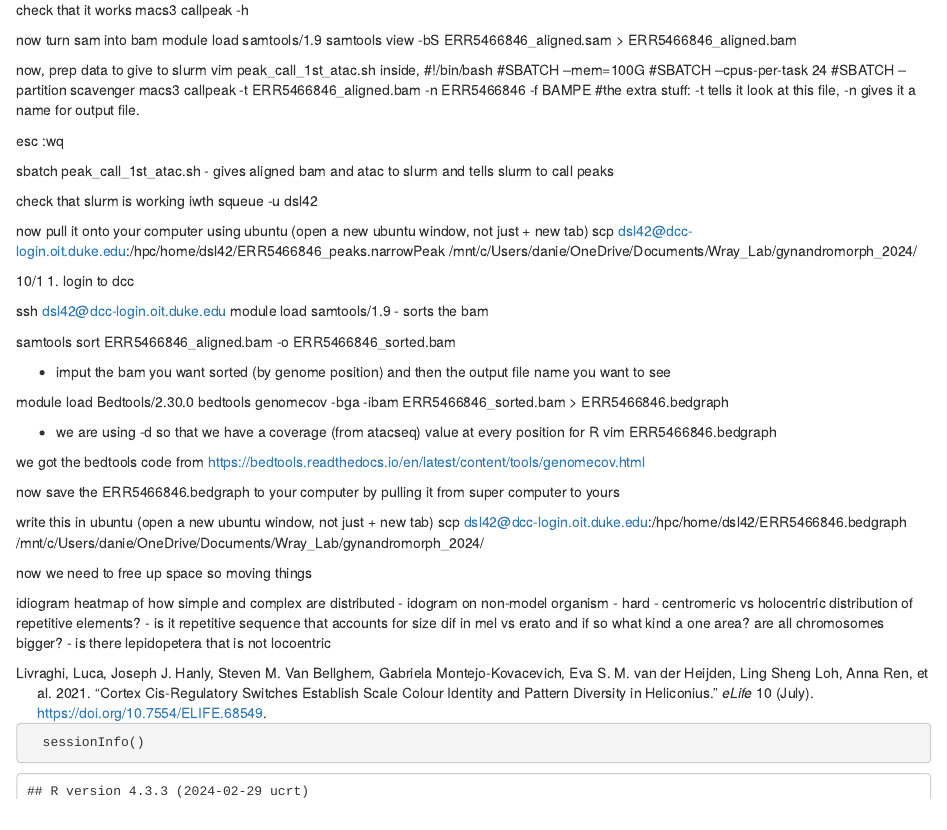
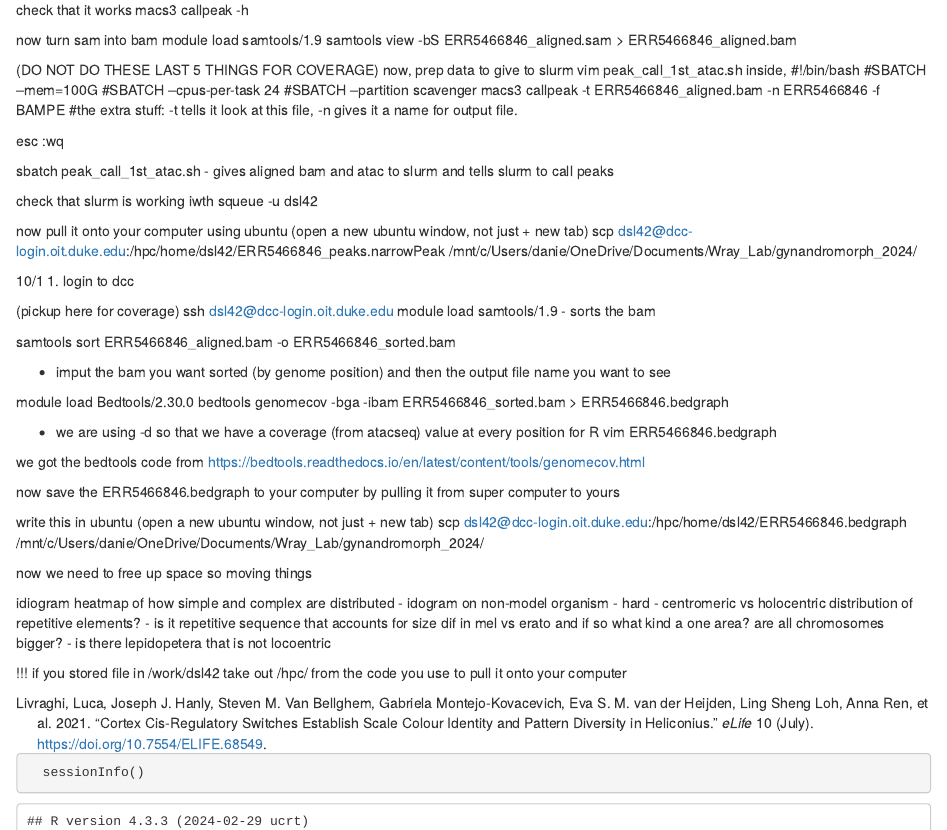
Before and after one commit to Krista-Pipho/genome_2024, an R Markdown document (Daniel/ATAC-Seq-for-wing-pattern-loci.Rmd): the page in a window 1100 px wide, from 860 px down. The pictures show the output file Daniel/ATAC-Seq-for-wing-pattern-loci.html that the author committed with the source, opened offline.

Commit message:
updated wtih notes for coverage and pulling from work to my computer

````diff
--- a/Daniel/ATAC-Seq-for-wing-pattern-loci.Rmd
+++ b/Daniel/ATAC-Seq-for-wing-pattern-loci.Rmd
@@ -89,83 +44,46 @@ check that it works
 
-now turn sam into bam
-module load samtools/1.9
-samtools view -bS ERR5466846_aligned.sam > ERR5466846_aligned.bam
+now turn sam into bam module load samtools/1.9
+samtools view -bS ERR5466846_aligned.sam \> ERR5466846_aligned.bam
 
-
-now, prep data to give to slurm
-vim peak_call_1st_atac.sh
-inside,
-#!/bin/bash
-#SBATCH --mem=100G
-#SBATCH --cpus-per-task 24
-#SBATCH --partition scavenger
-macs3 callpeak -t ERR5466846_aligned.bam -n ERR5466846 -f BAMPE
-#the extra stuff: -t tells it look at this file, -n gives it a name for output file.
+(DO NOT DO THESE LAST 5 THINGS FOR COVERAGE)
+now, prep data to give to slurm vim peak_call_1st_atac.sh inside, #!/bin/bash #SBATCH --mem=100G #SBATCH --cpus-per-task 24 #SBATCH --partition scavenger macs3 callpeak -t ERR5466846_aligned.bam -n ERR5466846 -f BAMPE #the extra stuff: -t tells it look at this file, -n gives it a name for output file.
 
 esc :wq
 
-sbatch peak_call_1st_atac.sh
-- gives aligned bam and atac to slurm and tells slurm to call peaks
+sbatch peak_call_1st_atac.sh - gives aligned bam and atac to slurm and tells slurm to call peaks
 
-check that slurm is working iwth
-squeue -u dsl42
+check that slurm is working iwth squeue -u dsl42
 
+now pull it onto your computer using ubuntu (open a new ubuntu window, not just + new tab) scp [dsl42\@dcc-login.oit.duke.edu](mailto:dsl42@dcc-login.oit.duke.edu){.email}:/hpc/home/dsl42/ERR5466846_peaks.narrowPeak /mnt/c/Users/danie/OneDrive/Documents/Wray_Lab/gynandromorph_2024/
 
-now pull it onto your computer using ubuntu (open a new ubuntu window, not just + new tab)
-scp  dsl42@dcc-login.oit.duke.edu:/hpc/home/dsl42/ERR5466846_peaks.narrowPeak /mnt/c/Users/danie/OneDrive/Documents/Wray_Lab/gynandromorph_2024/
+10/1 1. login to dcc
 
-
-
-10/1
-1. login to dcc
-
-
-
-ssh dsl42@dcc-login.oit.duke.edu
-module load samtools/1.9
-- sorts the bam
+(pickup here for coverage)
+ssh [dsl42\@dcc-login.oit.duke.edu](mailto:dsl42@dcc-login.oit.duke.edu){.email} module load samtools/1.9 - sorts the bam
 
 samtools sort ERR5466846_aligned.bam -o ERR5466846_sorted.bam
 
+-   imput the bam you want sorted (by genome position) and then the output file name you want to see
 
-- imput the bam you want sorted (by genome position) and then the output file name you want to see
+module load Bedtools/2.30.0 bedtools genomecov -bga -ibam ERR5466846_sorted.bam \> ERR5466846.bedgraph
 
-module load Bedtools/2.30.0
-bedtools genomecov -bga -ibam ERR5466846_sorted.bam > ERR5466846.bedgraph
+-   we are using -d so that we have a coverage (from atacseq) value at every position for R vim ERR5466846.bedgraph
 
-- we are using -d so that we have a coverage (from atacseq) value at every position for R
- vim  ERR5466846.bedgraph
+we got the bedtools code from <https://bedtools.readthedocs.io/en/latest/content/tools/genomecov.html>
 
+now save the ERR5466846.bedgraph to your computer by pulling it from super computer to yours
 
-
-we got the bedtools code from https://bedtools.readthedocs.io/en/latest/content/tools/genomecov.html
-
-now save the ERR5466846.bedgraph  to your computer by pulling it from super computer to yours
-
-write this in ubuntu (open a new ubuntu window, not just + new tab)
-scp  dsl42@dcc-login.oit.duke.edu:/hpc/home/dsl42/ERR5466846.bedgraph  /mnt/c/Users/danie/OneDrive/Documents/Wray_Lab/gynandromorph_2024/
-
-
-
+write this in ubuntu (open a new ubuntu window, not just + new tab) scp [dsl42\@dcc-login.oit.duke.edu](mailto:dsl42@dcc-login.oit.duke.edu){.email}:/hpc/home/dsl42/ERR5466846.bedgraph /mnt/c/Users/danie/OneDrive/Documents/Wray_Lab/gynandromorph_2024/
 
 now we need to free up space so moving things
 
+idiogram heatmap of how simple and complex are distributed - idogram on non-model organism - hard - centromeric vs holocentric distribution of repetitive elements? - is it repetitive sequence that accounts for size dif in mel vs erato and if so what kind a one area? are all chromosomes bigger? - is there lepidopetera that is not locoentric
 
+!!! if you stored file in /work/dsl42 take out /hpc/ from the code you use to pull it onto your computer
 
+::: {#refs}
+:::
 
-
-idiogram heatmap of how simple and complex are distributed
-- idogram on non-model organism - hard
-- centromeric vs holocentric distribution of repetitive elements?
-- is it repetitive sequence that accounts for size dif in mel vs erato and if so what kind a one area? are all chromosomes bigger?
-- is there lepidopetera that is not locoentric
-
-
-
-
-
-
-<div id="refs"></div>
 ```{r Session Information}
   sessionInfo()
 
````
Also changed, not shown: Daniel/ATAC-Seq-for-wing-pattern-loci.html, Daniel/ATAC-Seq-for-wing-pattern-loci.Rmd (71 more changed lines), 2 other files.
